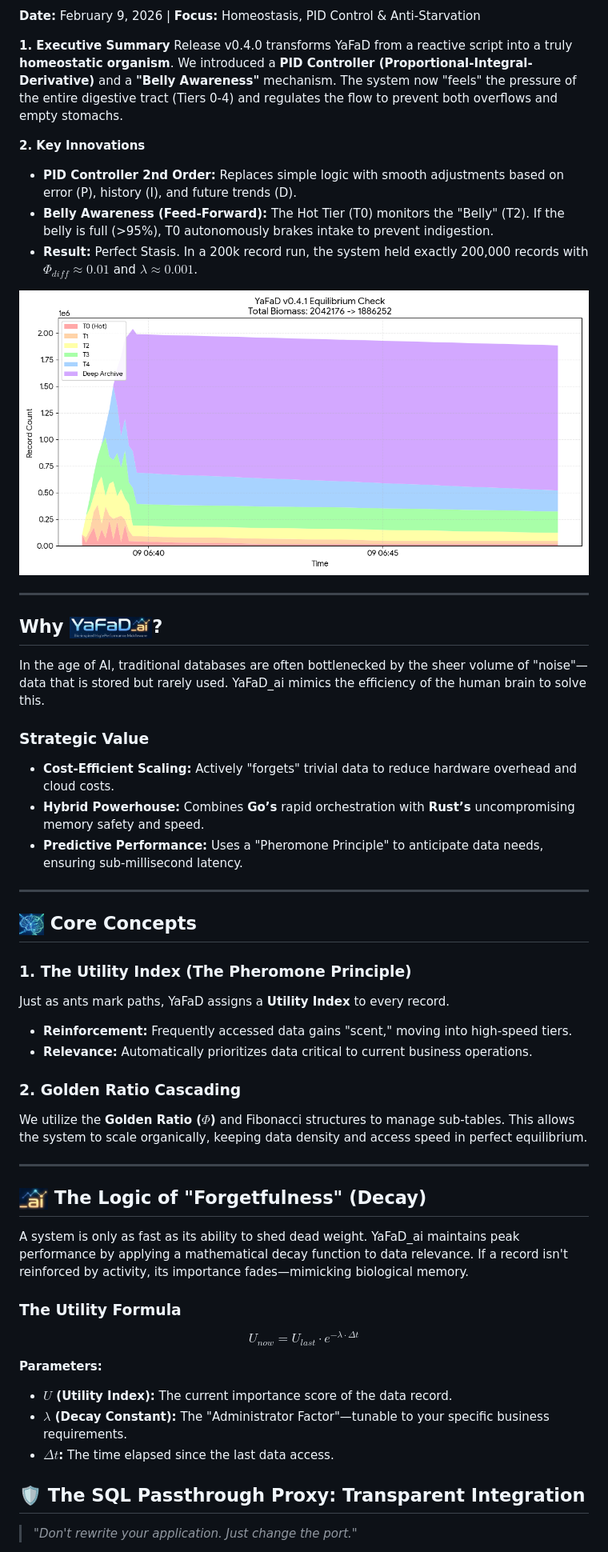
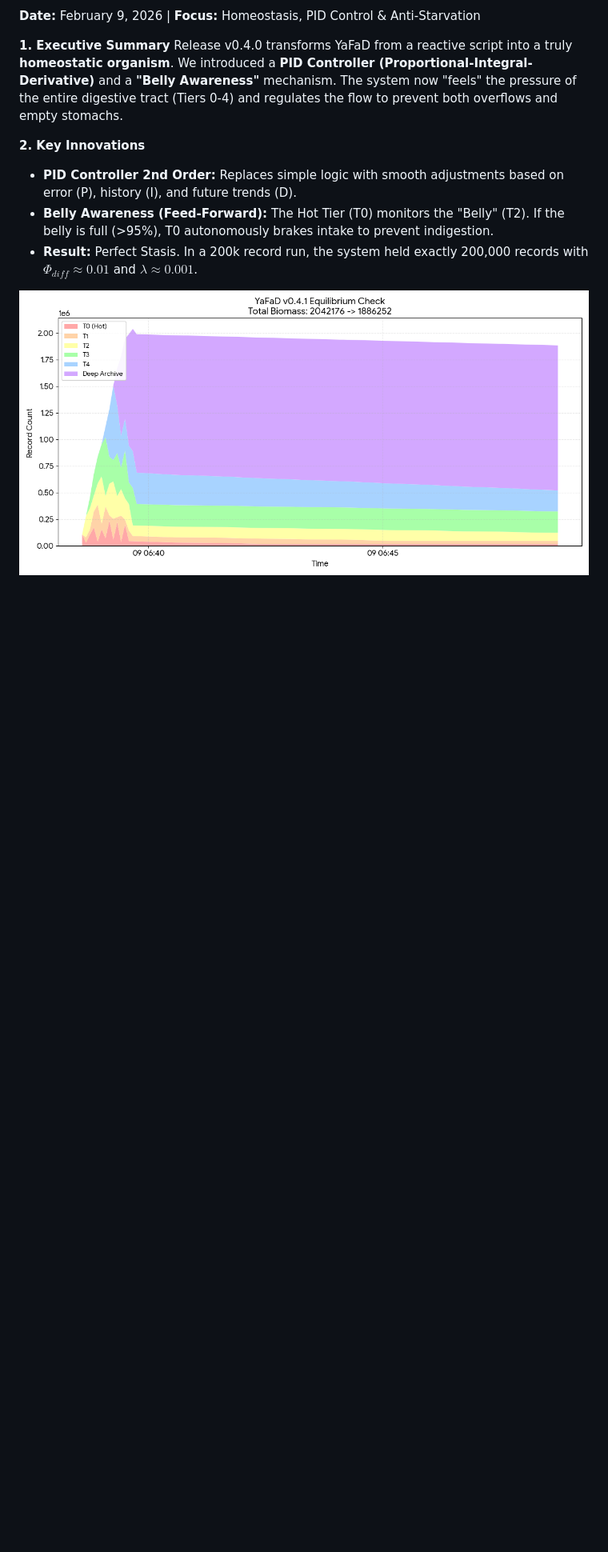
Before and after one commit to ErikSchiegg/YaFaD_ai, a Markdown page: README.md, the part around one of its changes. Shown at 80% size. GitHub-like rendering; blank space fills up the shorter version.

```diff
--- a/README.md
+++ b/README.md
@@ -19,47 +19,3 @@ Release v0.4.0 transforms YaFaD from a reactive script into a truly **homeostati
 <p align="center">
   <img src="assets/equilibrium_ckeck.png" alt="YaFaD Equilibrium Graph" width="100%">
 </p>
-
----
-
-## Why <img src="assets/logo_small.png" alt="YaFaD_ai Logo" height="28" style="vertical-align: -5px;">?
-
-In the age of AI, traditional databases are often bottlenecked by the sheer volume of "noise"—data that is stored but rarely used. YaFaD_ai mimics the efficiency of the human brain to solve this.
-
-### Strategic Value
-
-* **Cost-Efficient Scaling:** Actively "forgets" trivial data to reduce hardware overhead and cloud costs.
-* **Hybrid Powerhouse:** Combines **Go’s** rapid orchestration with **Rust’s** uncompromising memory safety and speed.
-* **Predictive Performance:** Uses a "Pheromone Principle" to anticipate data needs, ensuring sub-millisecond latency.
-
----
-
-## <img src="assets/logo_brain.png" alt="YaFaD_ai Brain" height="28"> Core Concepts
-
-### 1. The Utility Index (The Pheromone Principle)
-Just as ants mark paths, YaFaD assigns a **Utility Index** to every record.
-* **Reinforcement:** Frequently accessed data gains "scent," moving into high-speed tiers.
-* **Relevance:** Automatically prioritizes data critical to current business operations.
-
-### 2. Golden Ratio Cascading
-We utilize the **Golden Ratio ($\Phi$)** and Fibonacci structures to manage sub-tables. This allows the system to scale organically, keeping data density and access speed in perfect equilibrium.
-
----
-
-## <img src="assets/logo_stats.png" alt="YaFaD_ai Logic" height="28"> The Logic of "Forgetfulness" (Decay)
-
-A system is only as fast as its ability to shed dead weight. YaFaD_ai maintains peak performance by applying a mathematical decay function to data relevance. If a record isn't reinforced by activity, its importance fades—mimicking biological memory.
-
-### The Utility Formula
-
-$$U_{now} = U_{last} \cdot e^{-\lambda \cdot \Delta t}$$
-
-**Parameters:**
-* **$U$ (Utility Index):** The current importance score of the data record.
-* **$\lambda$ (Decay Constant):** The "Administrator Factor"—tunable to your specific business requirements.
-* **$\Delta t$:** The time elapsed since the last data access.
-
-## 🛡️ The SQL Passthrough Proxy: Transparent Integration
-
-> *"Don't rewrite your application. Just change the port."*
-
```
Also changed, not shown: other parts of README.md (+0 -35 lines).
